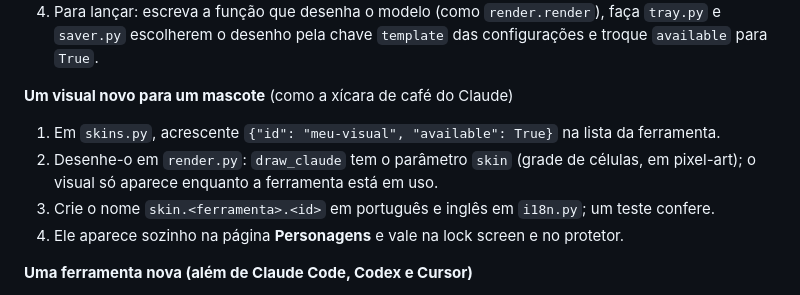
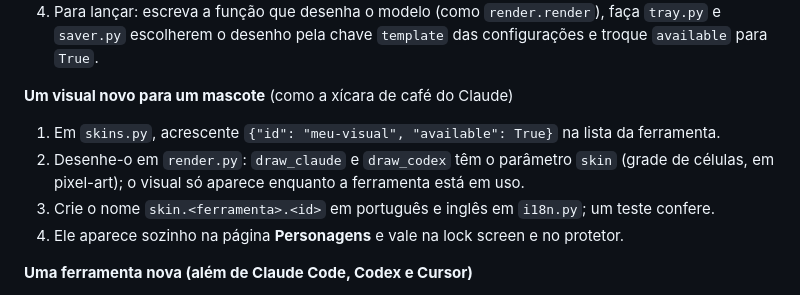
Before and after one commit to andrrc/Lockscreen-Agents, a Markdown page: docs/ARCHITECTURE.md, the part around the change. Drawn GitHub-style.

```diff
--- a/docs/ARCHITECTURE.md
+++ b/docs/ARCHITECTURE.md
@@ -84,7 +84,7 @@ As regras (em uso, ocioso, fechado) e seus tempos ficam em `detector.get_states`
 **Um visual novo para um mascote** (como a xícara de café do Claude)
 
 1. Em `skins.py`, acrescente `{"id": "meu-visual", "available": True}` na lista da ferramenta.
-2. Desenhe-o em `render.py`: `draw_claude` tem o parâmetro `skin` (grade de células, em pixel-art); o visual só aparece enquanto a ferramenta está em uso.
+2. Desenhe-o em `render.py`: `draw_claude` e `draw_codex` têm o parâmetro `skin` (grade de células, em pixel-art); o visual só aparece enquanto a ferramenta está em uso.
 3. Crie o nome `skin.<ferramenta>.<id>` em português e inglês em `i18n.py`; um teste confere.
 4. Ele aparece sozinho na página **Personagens** e vale na lock screen e no protetor.
 
```
Also changed, not shown: README.md (+2 -2 lines), docs/settings-skins.png, 6 other files.
